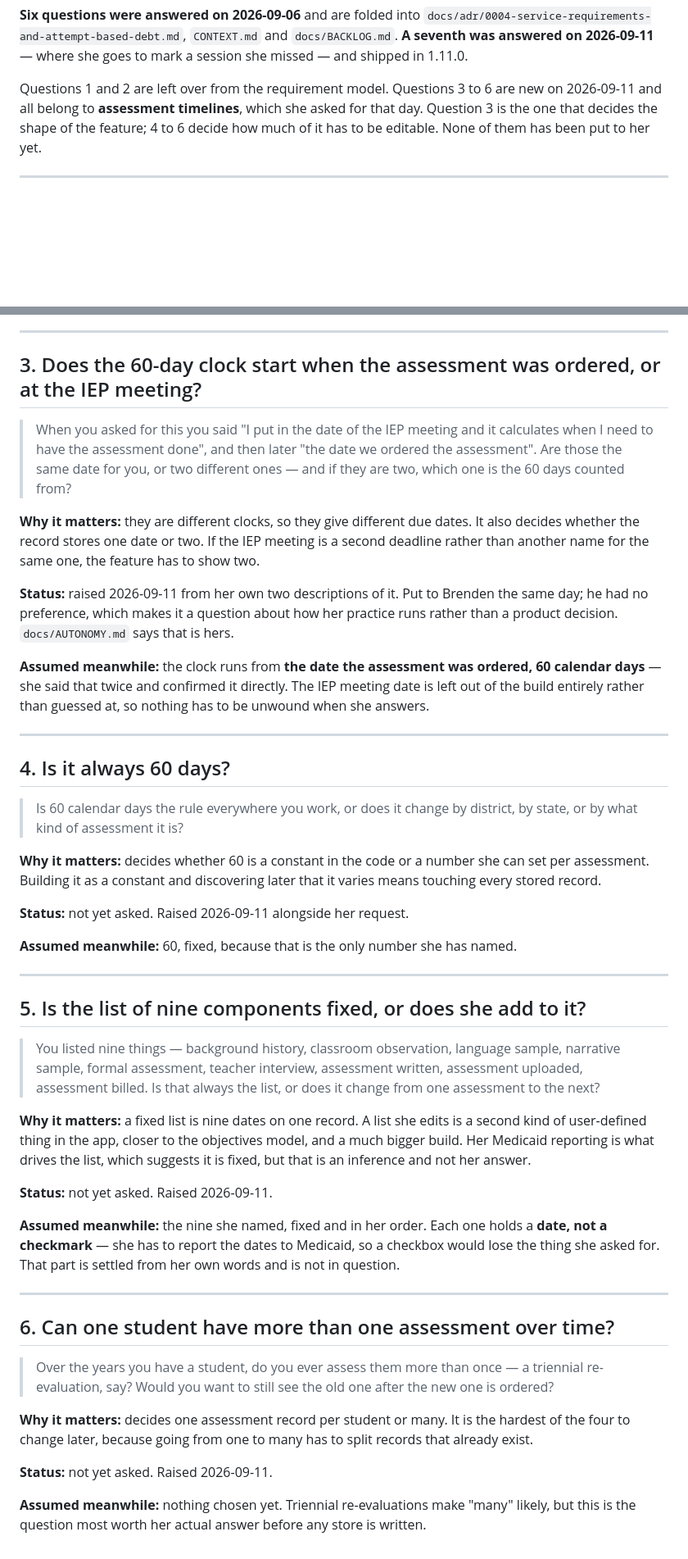
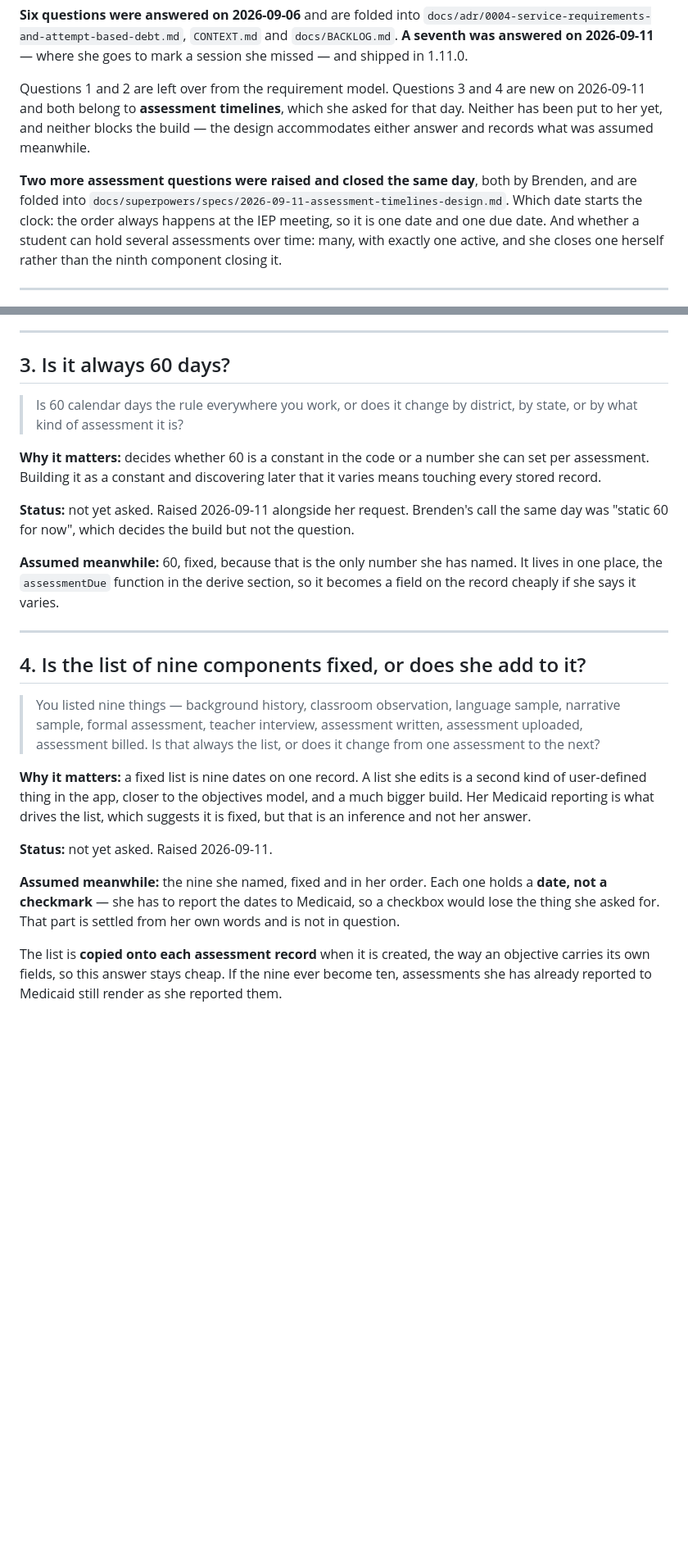
Before and after one commit to brendenriggs/slp-tracker, a Markdown page: docs/OPEN-QUESTIONS.md, 2 parts joined by grey strips. Shown at 82% size. GitHub-like rendering; blank space fills up the shorter version.

Commit message:
docs: assessment timelines, designed down to the backup it would break
She asked for a due date and nine dates she has to report to Medicaid.
This is the design for both, agreed with Brenden across five decisions
today.

Two questions closed. The order always happens at the IEP meeting, so her
two descriptions of the clock were one date named twice, not two
deadlines. And a student can hold many assessments over the years with
exactly one active, which a triennial re-evaluation needs.

She closes an assessment herself rather than the ninth component closing
it. A component that does not apply to a child would otherwise hold the
record open forever with nothing she could press to get out. Closing with
gaps is legal and the count stays visible.

The nine components are copied onto each record the way an objective
carries its own fields, because whether the list is fixed is still her
question to answer. A constant read at render time would rewrite what she
already reported to Medicaid; a copy cannot.

The part worth the design's existence: adding a store breaks her existing
backup file. The restore path requires every known store to be present, so
a version 1 file would be rejected as incomplete. That guard is what stops
a truncated download from leaving her with half a caseload, so instead of
softening it the requirement gets versioned - a file is checked against
the stores that existed at the version it declares.

Three surfaces, built one at a time: the student page block, then the
tab, then the list marker. Today is deliberately untouched.

Co-Authored-By: Claude Opus 5 <noreply@anthropic.com>
Claude-Session: https://claude.ai/code/session_01Q4xMaZh372iBgcWfb31jss

```diff
--- a/docs/OPEN-QUESTIONS.md
+++ b/docs/OPEN-QUESTIONS.md
@@ -12,10 +12,16 @@ here.
 `docs/BACKLOG.md`. **A seventh was answered on 2026-09-11** — where she goes to mark a
 session she missed — and shipped in 1.11.0.
 
-Questions 1 and 2 are left over from the requirement model. Questions 3 to 6 are new on
-2026-09-11 and all belong to **assessment timelines**, which she asked for that day. Question
-3 is the one that decides the shape of the feature; 4 to 6 decide how much of it has to be
-editable. None of them has been put to her yet.
+Questions 1 and 2 are left over from the requirement model. Questions 3 and 4 are new on
+2026-09-11 and both belong to **assessment timelines**, which she asked for that day. Neither
+has been put to her yet, and neither blocks the build — the design accommodates either answer
+and records what was assumed meanwhile.
+
+**Two more assessment questions were raised and closed the same day**, both by Brenden, and
+are folded into `docs/superpowers/specs/2026-09-11-assessment-timelines-design.md`. Which date
+starts the clock: the order always happens at the IEP meeting, so it is one date and one due
+date. And whether a student can hold several assessments over time: many, with exactly one
+active, and she closes one herself rather than the ninth component closing it.
 
 ---
 
@@ -57,28 +63,7 @@ removing one would have to resurrect them.
 
 ---
 
-## 3. Does the 60-day clock start when the assessment was ordered, or at the IEP meeting?
-
-> When you asked for this you said "I put in the date of the IEP meeting and it calculates
-> when I need to have the assessment done", and then later "the date we ordered the
-> assessment". Are those the same date for you, or two different ones — and if they are two,
-> which one is the 60 days counted from?
-
-**Why it matters:** they are different clocks, so they give different due dates. It also
-decides whether the record stores one date or two. If the IEP meeting is a second deadline
-rather than another name for the same one, the feature has to show two.
-
-**Status:** raised 2026-09-11 from her own two descriptions of it. Put to Brenden the same
-day; he had no preference, which makes it a question about how her practice runs rather than
-a product decision. `docs/AUTONOMY.md` says that is hers.
-
-**Assumed meanwhile:** the clock runs from **the date the assessment was ordered, 60 calendar
-days** — she said that twice and confirmed it directly. The IEP meeting date is left out of
-the build entirely rather than guessed at, so nothing has to be unwound when she answers.
-
----
-
-## 4. Is it always 60 days?
+## 3. Is it always 60 days?
 
 > Is 60 calendar days the rule everywhere you work, or does it change by district, by state,
 > or by what kind of assessment it is?
@@ -87,13 +72,16 @@ the build entirely rather than guessed at, so nothing has to be unwound when she
 assessment. Building it as a constant and discovering later that it varies means touching
 every stored record.
 
-**Status:** not yet asked. Raised 2026-09-11 alongside her request.
+**Status:** not yet asked. Raised 2026-09-11 alongside her request. Brenden's call the same
+day was "static 60 for now", which decides the build but not the question.
 
-**Assumed meanwhile:** 60, fixed, because that is the only number she has named.
+**Assumed meanwhile:** 60, fixed, because that is the only number she has named. It lives in
+one place, the `assessmentDue` function in the derive section, so it becomes a field on the
+record cheaply if she says it varies.
 
 ---
 
-## 5. Is the list of nine components fixed, or does she add to it?
+## 4. Is the list of nine components fixed, or does she add to it?
 
 > You listed nine things — background history, classroom observation, language sample,
 > narrative sample, formal assessment, teacher interview, assessment written, assessment
@@ -111,18 +99,6 @@ is an inference and not her answer.
 not a checkmark** — she has to report the dates to Medicaid, so a checkbox would lose the
 thing she asked for. That part is settled from her own words and is not in question.
 
----
-
-## 6. Can one student have more than one assessment over time?
-
-> Over the years you have a student, do you ever assess them more than once — a triennial
-> re-evaluation, say? Would you want to still see the old one after the new one is ordered?
-
-**Why it matters:** decides one assessment record per student or many. It is the hardest of
-the four to change later, because going from one to many has to split records that already
-exist.
-
-**Status:** not yet asked. Raised 2026-09-11.
-
-**Assumed meanwhile:** nothing chosen yet. Triennial re-evaluations make "many" likely, but
-this is the question most worth her actual answer before any store is written.
+The list is **copied onto each assessment record** when it is created, the way an objective
+carries its own fields, so this answer stays cheap. If the nine ever become ten, assessments
+she has already reported to Medicaid still render as she reported them.
```
Also changed, not shown: 1 other file.
